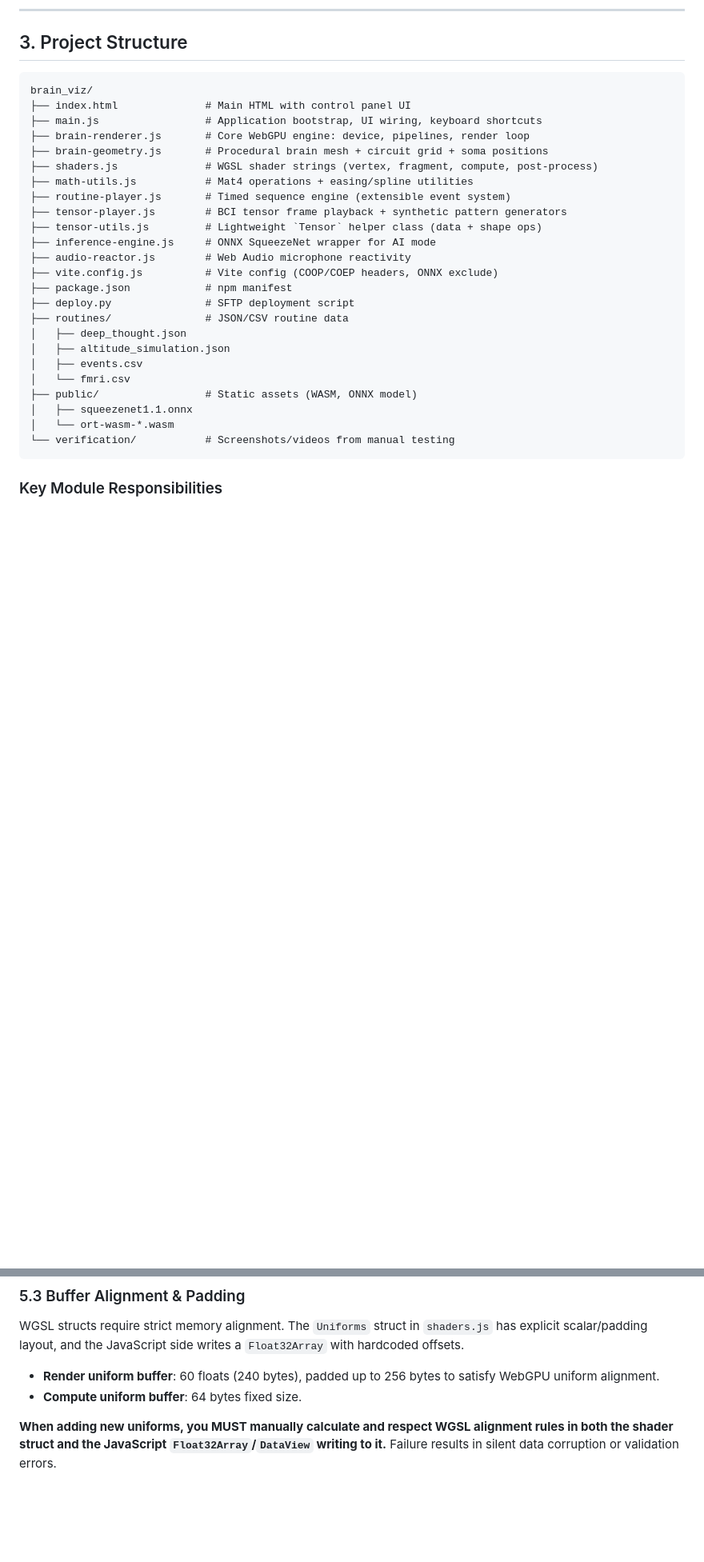
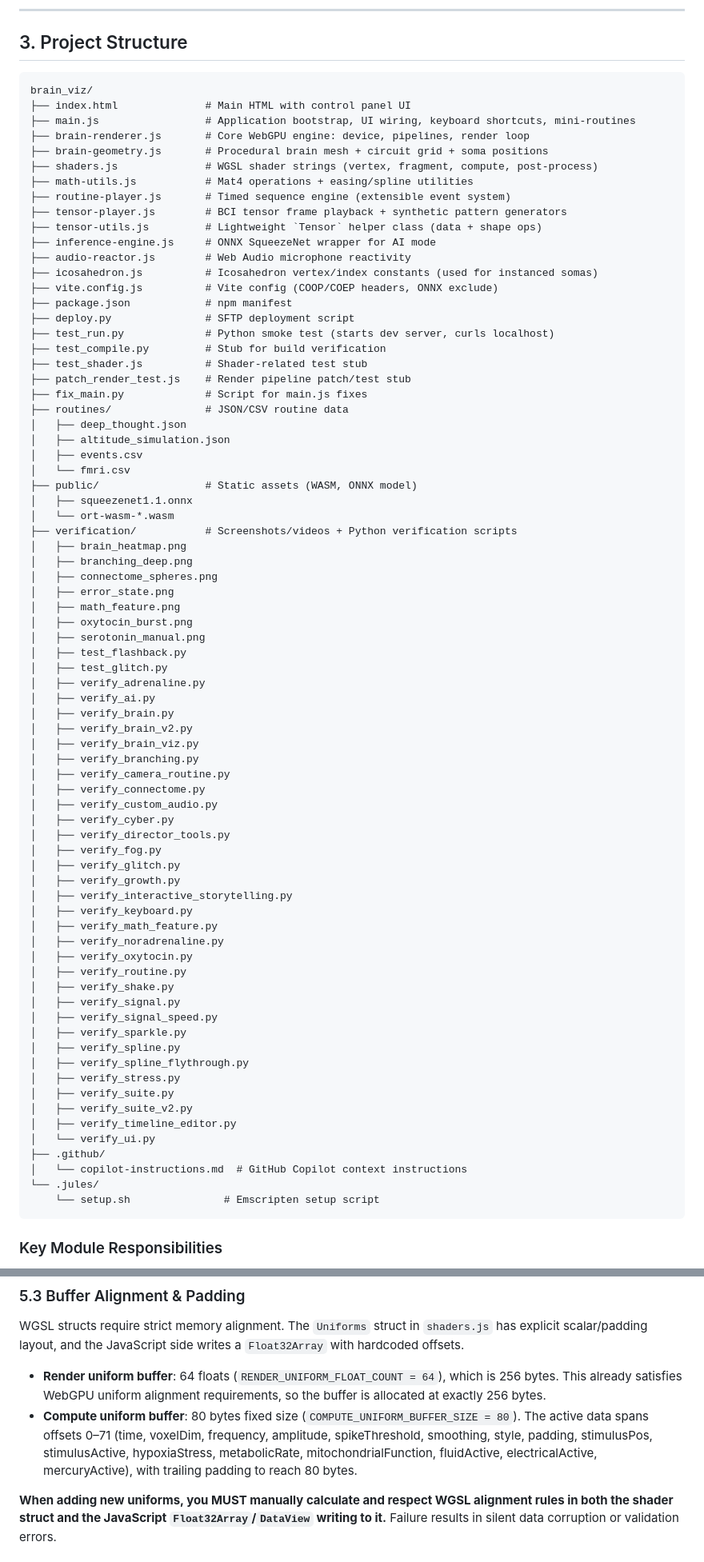
Before and after one commit to ford442/brain_viz, a Markdown page: AGENTS.md, 2 parts joined by grey strips. Shown at 80% size. Drawn GitHub-style; blank space fills up the shorter version.

````diff
--- a/AGENTS.md
+++ b/AGENTS.md
@@ -50,7 +50,7 @@ Key capabilities:
 ```
 brain_viz/
 ├── index.html              # Main HTML with control panel UI
-├── main.js                 # Application bootstrap, UI wiring, keyboard shortcuts
+├── main.js                 # Application bootstrap, UI wiring, keyboard shortcuts, mini-routines
 ├── brain-renderer.js       # Core WebGPU engine: device, pipelines, render loop
 ├── brain-geometry.js       # Procedural brain mesh + circuit grid + soma positions
 ├── shaders.js              # WGSL shader strings (vertex, fragment, compute, post-process)
@@ -60,9 +60,15 @@ brain_viz/
 ├── tensor-utils.js         # Lightweight `Tensor` helper class (data + shape ops)
 ├── inference-engine.js     # ONNX SqueezeNet wrapper for AI mode
 ├── audio-reactor.js        # Web Audio microphone reactivity
+├── icosahedron.js          # Icosahedron vertex/index constants (used for instanced somas)
 ├── vite.config.js          # Vite config (COOP/COEP headers, ONNX exclude)
 ├── package.json            # npm manifest
 ├── deploy.py               # SFTP deployment script
+├── test_run.py             # Python smoke test (starts dev server, curls localhost)
+├── test_compile.py         # Stub for build verification
+├── test_shader.js          # Shader-related test stub
+├── patch_render_test.js    # Render pipeline patch/test stub
+├── fix_main.py             # Script for main.js fixes
 ├── routines/               # JSON/CSV routine data
 │   ├── deep_thought.json
 │   ├── altitude_simulation.json
@@ -71,7 +77,51 @@ brain_viz/
 ├── public/                 # Static assets (WASM, ONNX model)
 │   ├── squeezenet1.1.onnx
 │   └── ort-wasm-*.wasm
-└── verification/           # Screenshots/videos from manual testing
+├── verification/           # Screenshots/videos + Python verification scripts
+│   ├── brain_heatmap.png
+│   ├── branching_deep.png
+│   ├── connectome_spheres.png
+│   ├── error_state.png
+│   ├── math_feature.png
+│   ├── oxytocin_burst.png
+│   ├── serotonin_manual.png
+│   ├── test_flashback.py
+│   ├── test_glitch.py
+│   ├── verify_adrenaline.py
+│   ├── verify_ai.py
+│   ├── verify_brain.py
+│   ├── verify_brain_v2.py
+│   ├── verify_brain_viz.py
+│   ├── verify_branching.py
+│   ├── verify_camera_routine.py
+│   ├── verify_connectome.py
+│   ├── verify_custom_audio.py
+│   ├── verify_cyber.py
+│   ├── verify_director_tools.py
+│   ├── verify_fog.py
+│   ├── verify_glitch.py
+│   ├── verify_growth.py
+│   ├── verify_interactive_storytelling.py
+│   ├── verify_keyboard.py
+│   ├── verify_math_feature.py
+│   ├── verify_noradrenaline.py
+│   ├── verify_oxytocin.py
+│   ├── verify_routine.py
+│   ├── verify_shake.py
+│   ├── verify_signal.py
+│   ├── verify_signal_speed.py
+│   ├── verify_sparkle.py
+│   ├── verify_spline.py
+│   ├── verify_spline_flythrough.py
+│   ├── verify_stress.py
+│   ├── verify_suite.py
+│   ├── verify_suite_v2.py
+│   ├── verify_timeline_editor.py
+│   └── verify_ui.py
+├── .github/
+│   └── copilot-instructions.md  # GitHub Copilot context instructions
+└── .jules/
+    └── setup.sh               # Emscripten setup script
 ```
 
 ### Key Module Responsibilities
@@ -143,8 +195,8 @@ When `tensorPlaybackMode` is `true` (driven by `TensorPlayer`), the compute pass
 
 WGSL structs require strict memory alignment. The `Uniforms` struct in `shaders.js` has explicit scalar/padding layout, and the JavaScript side writes a `Float32Array` with hardcoded offsets.
 
-- **Render uniform buffer**: 60 floats (240 bytes), padded up to 256 bytes to satisfy WebGPU uniform alignment.
-- **Compute uniform buffer**: 64 bytes fixed size.
+- **Render uniform buffer**: 64 floats (`RENDER_UNIFORM_FLOAT_COUNT = 64`), which is 256 bytes. This already satisfies WebGPU uniform alignment requirements, so the buffer is allocated at exactly 256 bytes.
+- **Compute uniform buffer**: 80 bytes fixed size (`COMPUTE_UNIFORM_BUFFER_SIZE = 80`). The active data spans offsets 0–71 (time, voxelDim, frequency, amplitude, spikeThreshold, smoothing, style, padding, stimulusPos, stimulusActive, hypoxiaStress, metabolicRate, mitochondrialFunction, fluidActive, electricalActive, mercuryActive), with trailing padding to reach 80 bytes.
 
 **When adding new uniforms, you MUST manually calculate and respect WGSL alignment rules in both the shader struct and the JavaScript `Float32Array`/`DataView` writing to it.** Failure results in silent data corruption or validation errors.
 
````
Also changed, not shown: other parts of AGENTS.md (+37 -1 lines).
